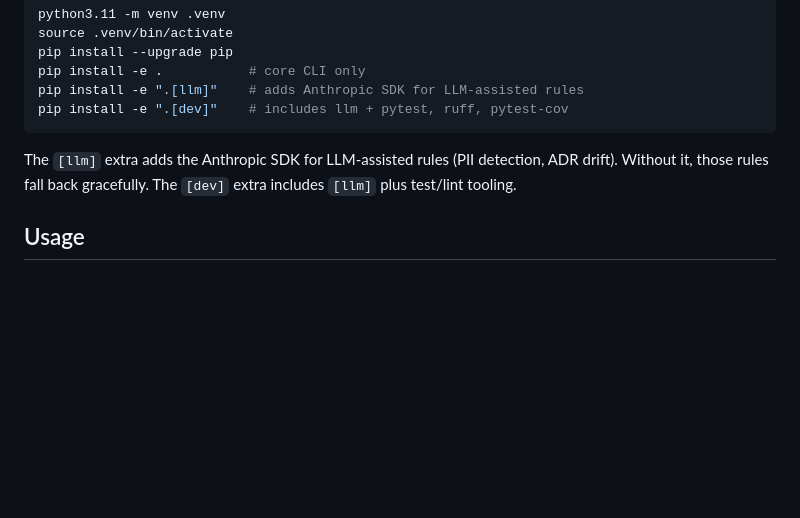
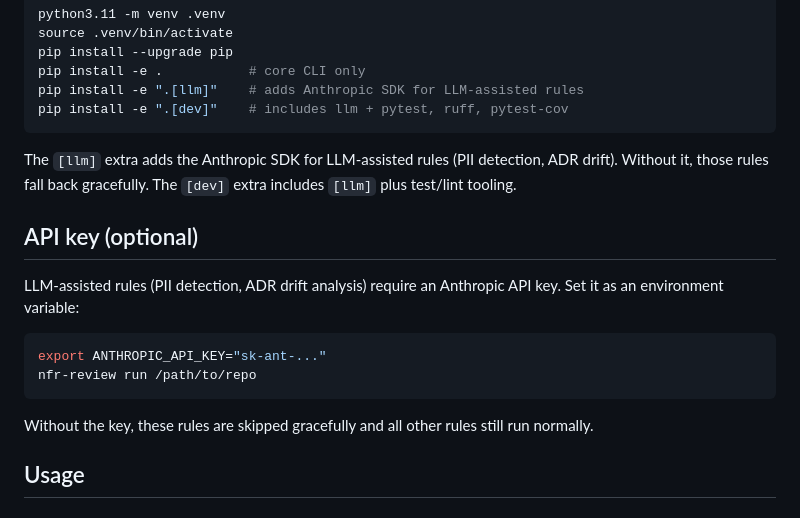
Before and after one commit to JimAKennedy/nfr-review, a Markdown page: README.md, the part around the change. GitHub-like rendering; blank space fills up the shorter version.

Commit message:
docs: add ANTHROPIC_API_KEY setup instructions to README
Co-Authored-By: Claude Opus 4.6 <noreply@anthropic.com>

````diff
--- a/README.md
+++ b/README.md
@@ -36,6 +36,17 @@ pip install -e ".[dev]"    # includes llm + pytest, ruff, pytest-cov
 ```
 
 The `[llm]` extra adds the Anthropic SDK for LLM-assisted rules (PII detection, ADR drift). Without it, those rules fall back gracefully. The `[dev]` extra includes `[llm]` plus test/lint tooling.
+
+## API key (optional)
+
+LLM-assisted rules (PII detection, ADR drift analysis) require an Anthropic API key. Set it as an environment variable:
+
+```bash
+export ANTHROPIC_API_KEY="sk-ant-..."
+nfr-review run /path/to/repo
+```
+
+Without the key, these rules are skipped gracefully and all other rules still run normally.
 
 ## Usage
 
````
